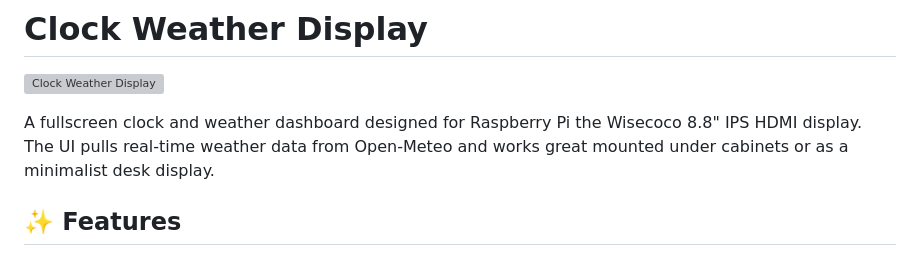
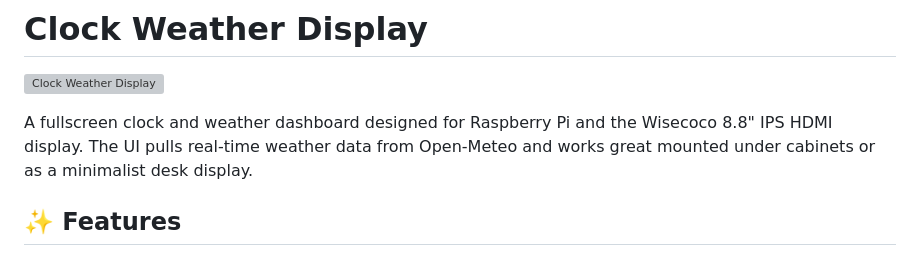
Before and after one commit to Canterrain/weather-display, a Markdown page: README.md, the part around the change. Drawn GitHub-style; grey boxes are pictures that could not be loaded.

```diff
--- a/README.md
+++ b/README.md
@@ -2,7 +2,7 @@
 
 ![Clock Weather Display](https://github.com/user-attachments/assets/b909da12-5851-4d60-9017-aa0ce8f040c7)
 
-A fullscreen clock and weather dashboard designed for Raspberry Pi the Wisecoco 8.8" IPS HDMI display. The UI pulls real-time weather data from Open-Meteo and works great mounted under cabinets or as a minimalist desk display.
+A fullscreen clock and weather dashboard designed for Raspberry Pi and the Wisecoco 8.8" IPS HDMI display. The UI pulls real-time weather data from Open-Meteo and works great mounted under cabinets or as a minimalist desk display.
 
 ## ✨ Features
 
```
